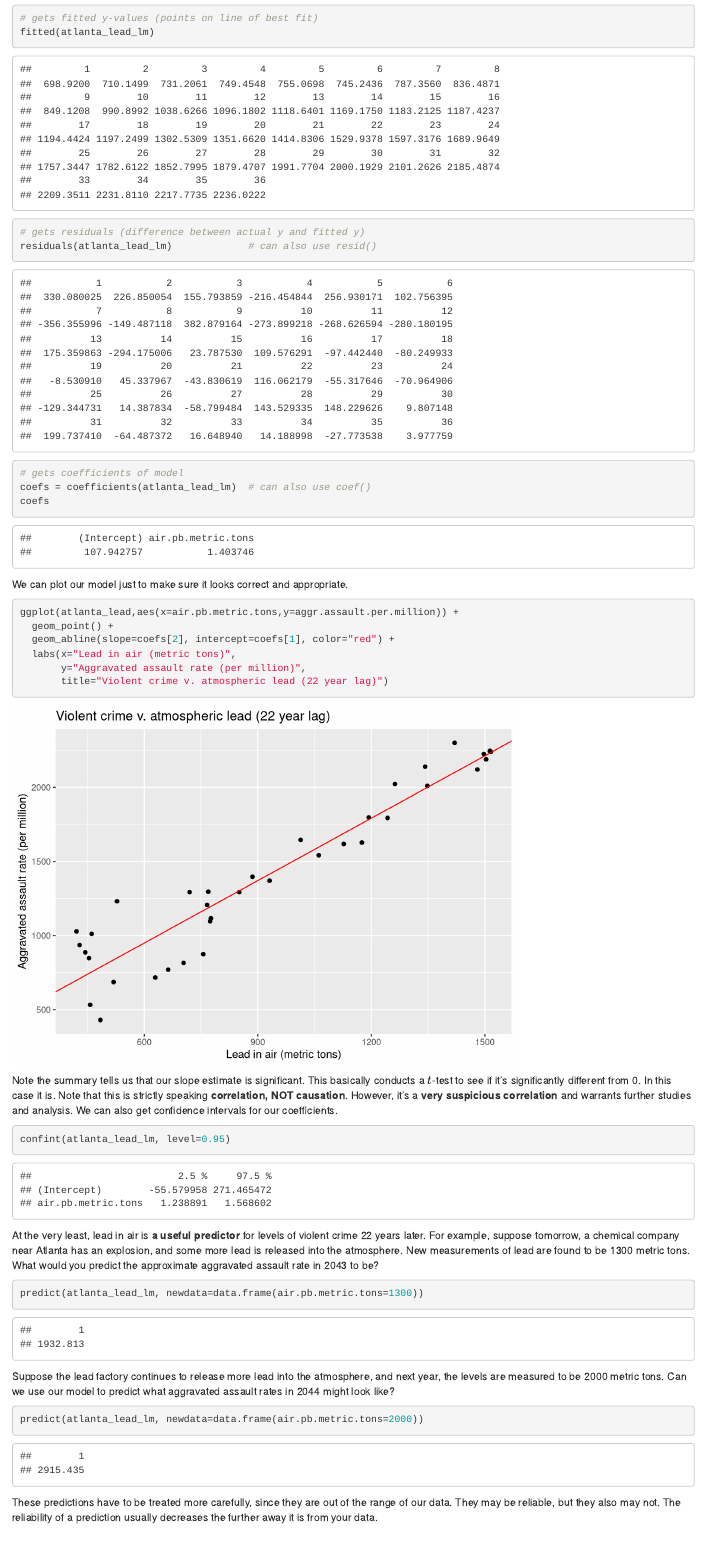
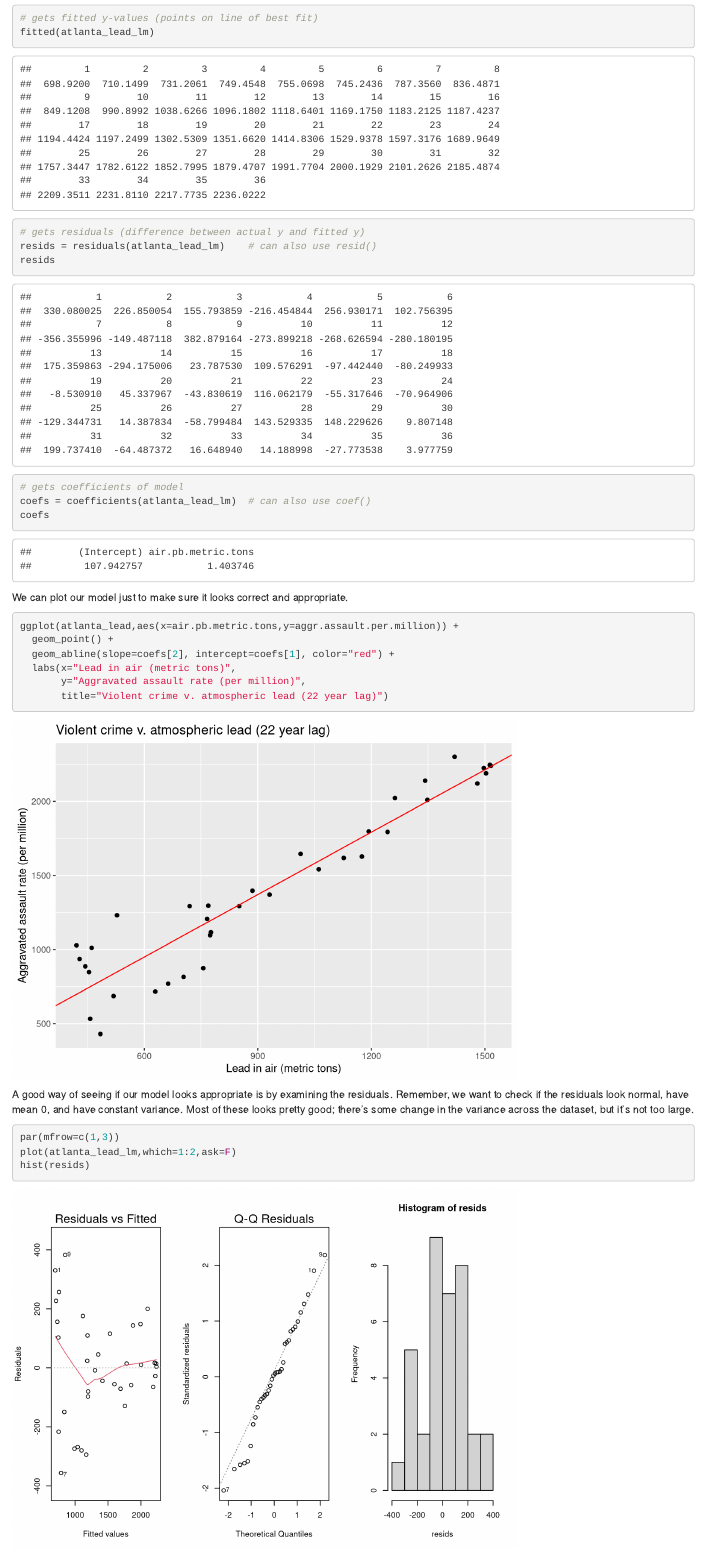
Before and after one commit to kdlevin-uwstat/STAT340-Fall2021, an R Markdown document (lecs/06/L06_prediction.Rmd): the page in a window 1100 px wide, from 3900 px down. Rendered offline with R 4.5, knitr and Pandoc, with nearby package versions.

Commit message:
added resid stuff

````diff
--- a/lecs/06/L06_prediction.Rmd
+++ b/lecs/06/L06_prediction.Rmd
@@ -96,7 +96,8 @@ You can also access key properties of the model using certain built in functions
 fitted(atlanta_lead_lm)
 
 # gets residuals (difference between actual y and fitted y)
-residuals(atlanta_lead_lm)             # can also use resid()
+resids = residuals(atlanta_lead_lm)    # can also use resid()
+resids
 
 # gets coefficients of model
 coefs = coefficients(atlanta_lead_lm)  # can also use coef()
@@ -112,6 +113,14 @@ ggplot(atlanta_lead,aes(x=air.pb.metric.tons,y=aggr.assault.per.million)) +
   labs(x="Lead in air (metric tons)",
        y="Aggravated assault rate (per million)",
        title="Violent crime v. atmospheric lead (22 year lag)")
+```
+
+A good way of seeing if our model looks appropriate is by examining the residuals. Remember, we want to check if the residuals look normal, have mean 0, and have constant variance. Most of these looks pretty good; there's some change in the variance across the dataset, but it's not too large.
+
+```{r}
+par(mfrow=c(1,3))
+plot(atlanta_lead_lm,which=1:2,ask=F)
+hist(resids)
 ```
 
 Note the summary tells us that our slope estimate is significant. This basically conducts a $t$-test to see if it's significantly different from 0. In this case it is. Note that this is strictly speaking **correlation, NOT causation**. However, it's a **very suspicious correlation** and warrants further studies and analysis. We can also get confidence intervals for our coefficients.
````
Also changed, not shown: lecs/06/L06_prediction.html.
